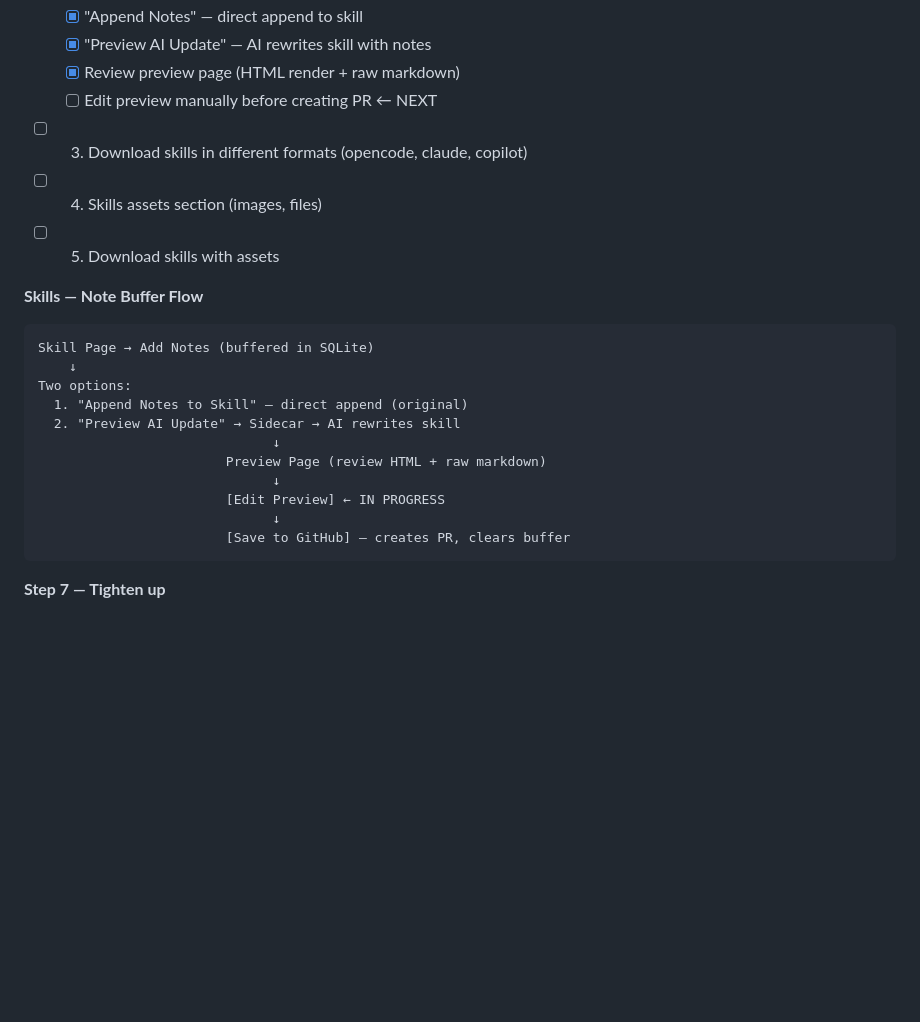
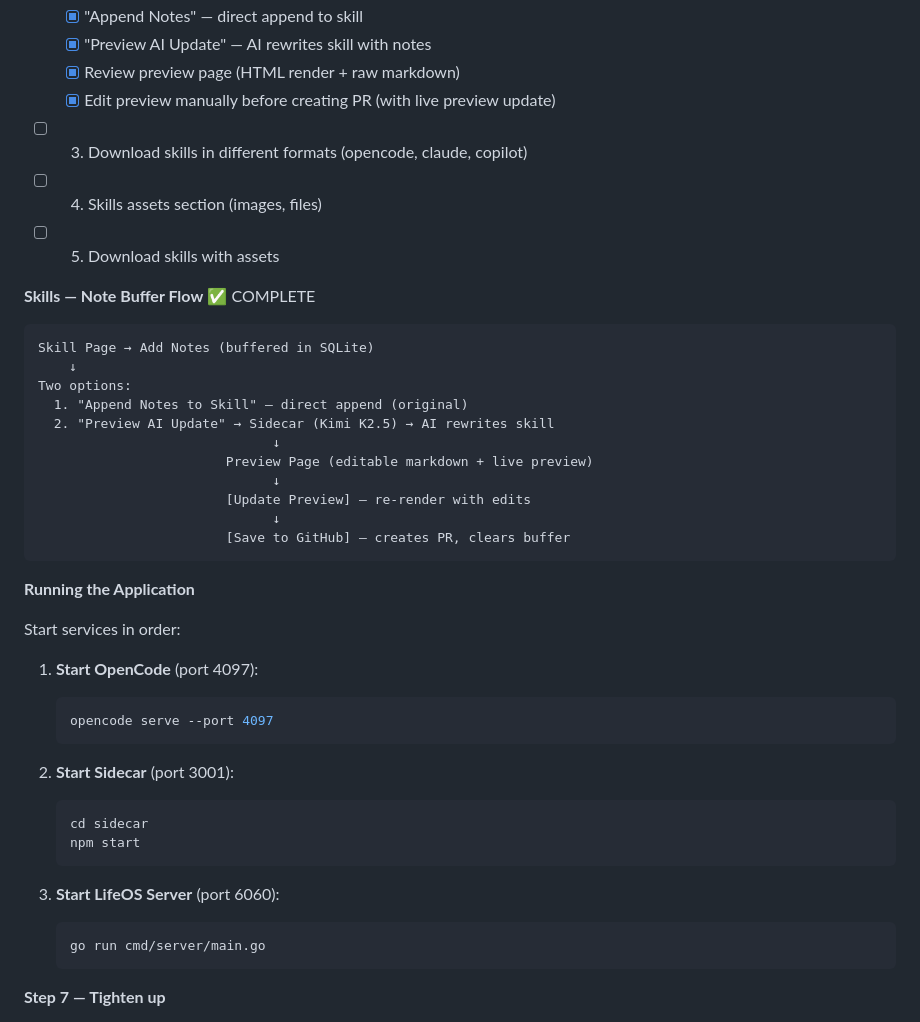
Before and after one commit to thein3rovert/lifeos, a Markdown page: doc/minimal-plan.md, the part around one of its changes. Rendered like a GitHub page; blank space fills up the shorter version.

Commit message:
chore: update plan

````diff
--- a/doc/minimal-plan.md
+++ b/doc/minimal-plan.md
@@ -80,25 +80,45 @@ internal/store/github/
   - [x] "Append Notes" — direct append to skill
   - [x] "Preview AI Update" — AI rewrites skill with notes
   - [x] Review preview page (HTML render + raw markdown)
-  - [ ] Edit preview manually before creating PR ← NEXT
+  - [x] Edit preview manually before creating PR (with live preview update)
 - [ ] 3. Download skills in different formats (opencode, claude, copilot)
 - [ ] 4. Skills assets section (images, files)
 - [ ] 5. Download skills with assets
 
-**Skills — Note Buffer Flow**
+**Skills — Note Buffer Flow** ✅ COMPLETE
 ```
 Skill Page → Add Notes (buffered in SQLite)
     ↓
 Two options:
   1. "Append Notes to Skill" — direct append (original)
-  2. "Preview AI Update" → Sidecar → AI rewrites skill
+  2. "Preview AI Update" → Sidecar (Kimi K2.5) → AI rewrites skill
                               ↓
-                        Preview Page (review HTML + raw markdown)
+                        Preview Page (editable markdown + live preview)
                               ↓
-                        [Edit Preview] ← IN PROGRESS
+                        [Update Preview] — re-render with edits
                               ↓
                         [Save to GitHub] — creates PR, clears buffer
 ```
+
+**Running the Application**
+
+Start services in order:
+
+1. **Start OpenCode** (port 4097):
+   ```bash
+   opencode serve --port 4097
+   ```
+
+2. **Start Sidecar** (port 3001):
+   ```bash
+   cd sidecar
+   npm start
+   ```
+
+3. **Start LifeOS Server** (port 6060):
+   ```bash
+   go run cmd/server/main.go
+   ```
 
 **Step 7 — Tighten up**
 - [x] Move config (port, paths) to env vars — GITHUB_TOKEN, GITHUB_OWNER, GITHUB_REPO, LIFEOS_PORT
````
Also changed, not shown: other parts of doc/minimal-plan.md (+1 -1 lines).
